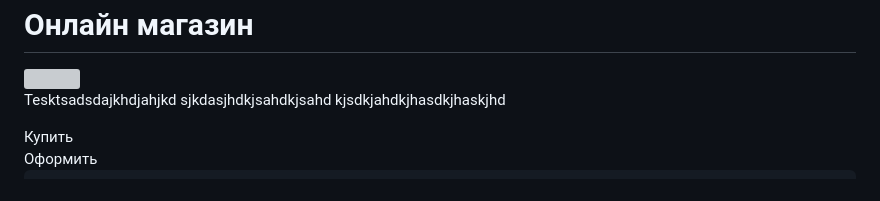
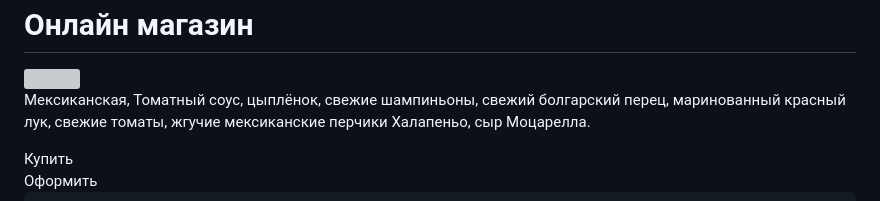
Before and after one commit to wildboys90/index, a Markdown page: README.md, the part around the change. GitHub-like rendering; grey boxes are pictures that could not be loaded.

```diff
--- a/README.md
+++ b/README.md
@@ -85,7 +85,7 @@
     <div id="main">
         <h1>Онлайн магазин</h1>
         <img src="https://cdn-icons-png.flaticon.com/512/3595/3595455.png">
-        <p>Tesktsadsdajkhdjahjkd sjkdasjhdkjsahdkjsahd kjsdkjahdkjhasdkjhaskjhd</p>
+        <p>Мексиканская, Томатный соус, цыплёнок, свежие шампиньоны, свежий болгарский перец, маринованный  красный лук, свежие томаты, жгучие мексиканские перчики Халапеньо, сыр Моцарелла.</p>
         <button id="buy">Купить</button>
     </div>
     <form id="form">
```
